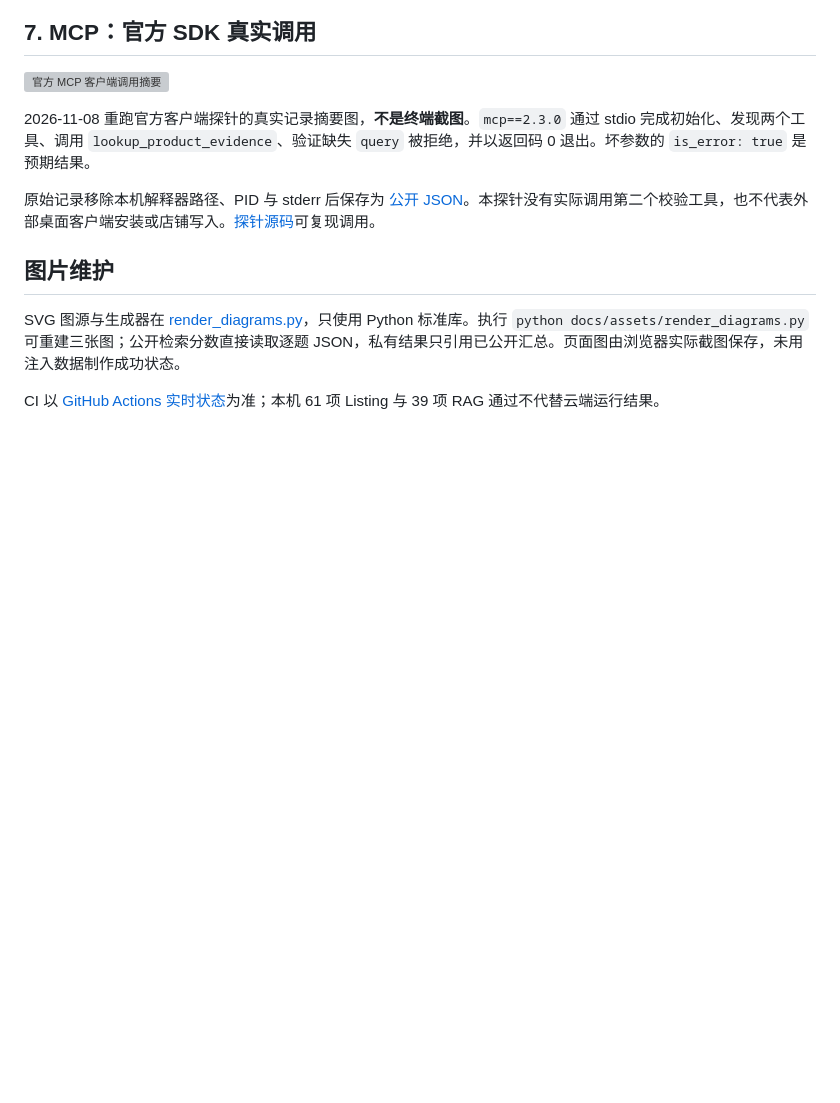
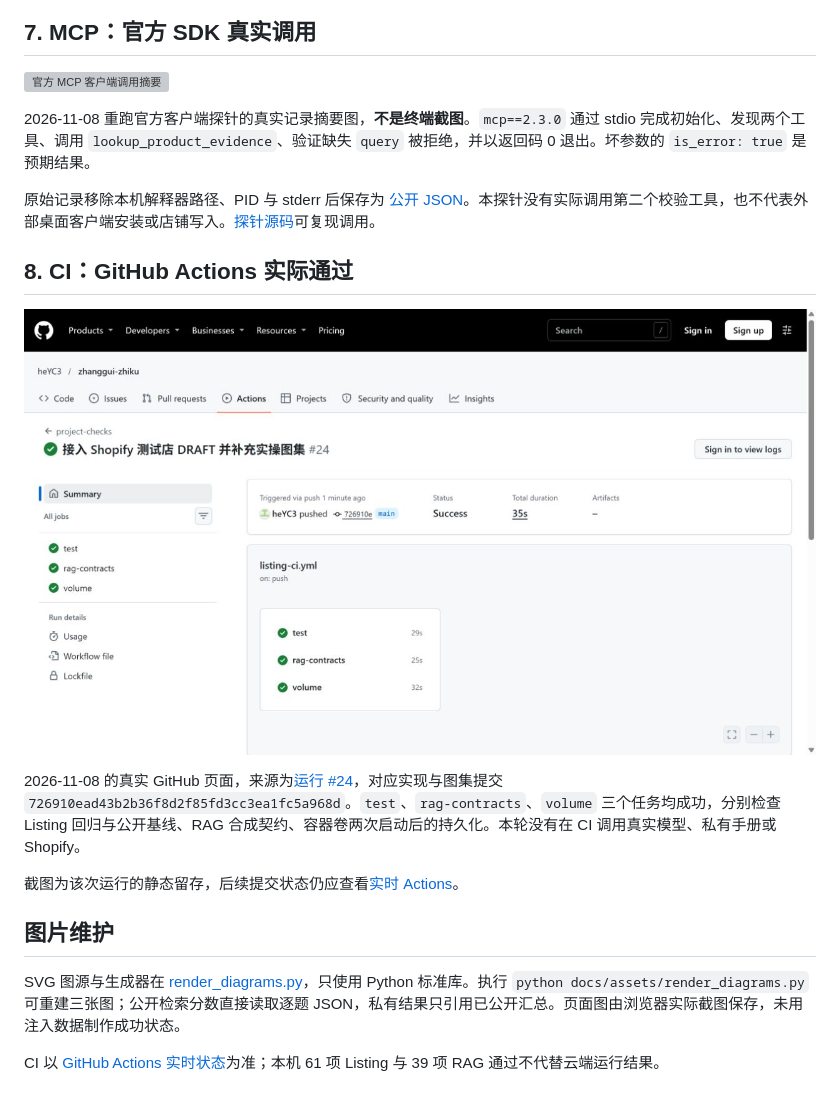
Before and after one commit to heYC3/zhanggui-zhiku, a Markdown page: docs/gallery.md, the part around the change. GitHub-like rendering; pictures changed too: docs/assets/ci_726910e_2026-11-08.jpg (added); blank space fills up the shorter version; grey boxes are pictures that could not be loaded.

Commit message:
补充第二步云端 CI 通过截图与来源

```diff
--- a/docs/gallery.md
+++ b/docs/gallery.md
@@ -60,6 +60,14 @@
 
 原始记录移除本机解释器路径、PID 与 stderr 后保存为 [公开 JSON](assets/mcp_record_2026-11-08.json)。本探针没有实际调用第二个校验工具，也不代表外部桌面客户端安装或店铺写入。[探针源码](../knowledge_base/app/listing_agent/mcp_probe.py)可复现调用。
 
+## 8. CI：GitHub Actions 实际通过
+
+![提交 726910e 的 GitHub Actions 页面](assets/ci_726910e_2026-11-08.jpg)
+
+2026-11-08 的真实 GitHub 页面，来源为[运行 #24](https://github.com/heYC3/zhanggui-zhiku/actions/runs/42403423405)，对应实现与图集提交 `726910ead43b2b36f8d2f85fd3cc3ea1fc5a968d`。`test`、`rag-contracts`、`volume` 三个任务均成功，分别检查 Listing 回归与公开基线、RAG 合成契约、容器卷两次启动后的持久化。本轮没有在 CI 调用真实模型、私有手册或 Shopify。
+
+截图为该次运行的静态留存，后续提交状态仍应查看[实时 Actions](https://github.com/heYC3/zhanggui-zhiku/actions/workflows/listing-ci.yml)。
+
 ## 图片维护
 
 SVG 图源与生成器在 [render_diagrams.py](assets/render_diagrams.py)，只使用 Python 标准库。执行 `python docs/assets/render_diagrams.py` 可重建三张图；公开检索分数直接读取逐题 JSON，私有结果只引用已公开汇总。页面图由浏览器实际截图保存，未用注入数据制作成功状态。
```
